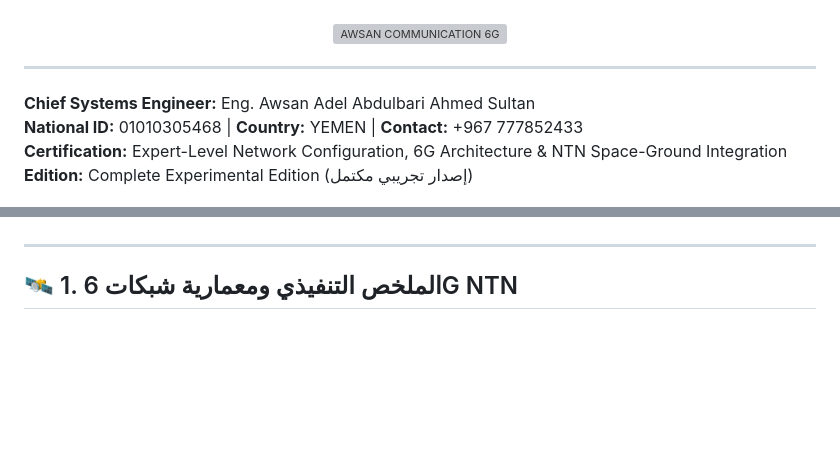
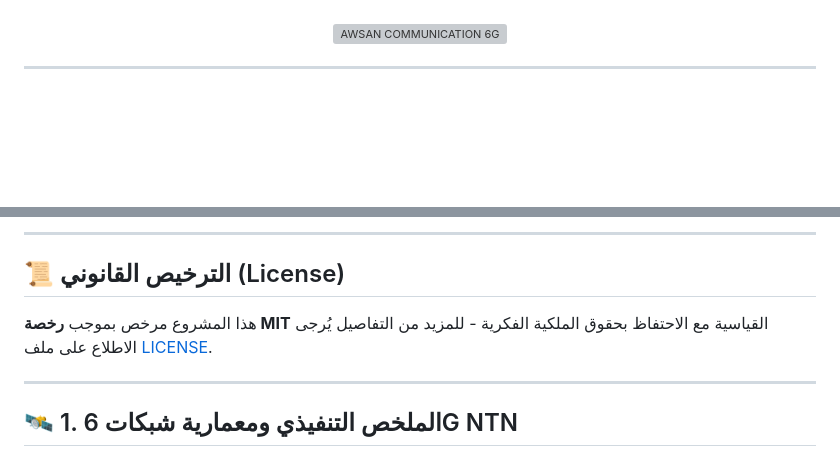
Before and after one commit to awsanadelabdulbariahmedsultan-art/Awsan-Communication-6G, a Markdown page: README.md, 2 parts joined by grey strips. GitHub-like rendering; blank space fills up the shorter version; grey boxes are pictures that could not be loaded.

```diff
--- a/README.md
+++ b/README.md
@@ -25,8 +21,4 @@
 
 ---
 
-**Chief Systems Engineer:** Eng. Awsan Adel Abdulbari Ahmed Sultan
-**National ID:** 01010305468 | **Country:** YEMEN | **Contact:** +967 777852433
-**Certification:** Expert-Level Network Configuration, 6G Architecture & NTN Space-Ground Integration
-**Edition:** Complete Experimental Edition (إصدار تجريبي مكتمل)
 
@@ -363,3 +415,7 @@ The **Awsan-6G-NTN** architecture natively supports the six transformative pilla
+---
+
+## 📜 الترخيص القانوني (License)
+هذا المشروع مرخص بموجب **رخصة MIT** القياسية مع الاحتفاظ بحقوق الملكية الفكرية - للمزيد من التفاصيل يُرجى الاطلاع على ملف [LICENSE](LICENSE).
 
 ---
 
```
Also changed, not shown: other parts of README.md (+106 -50 lines).
